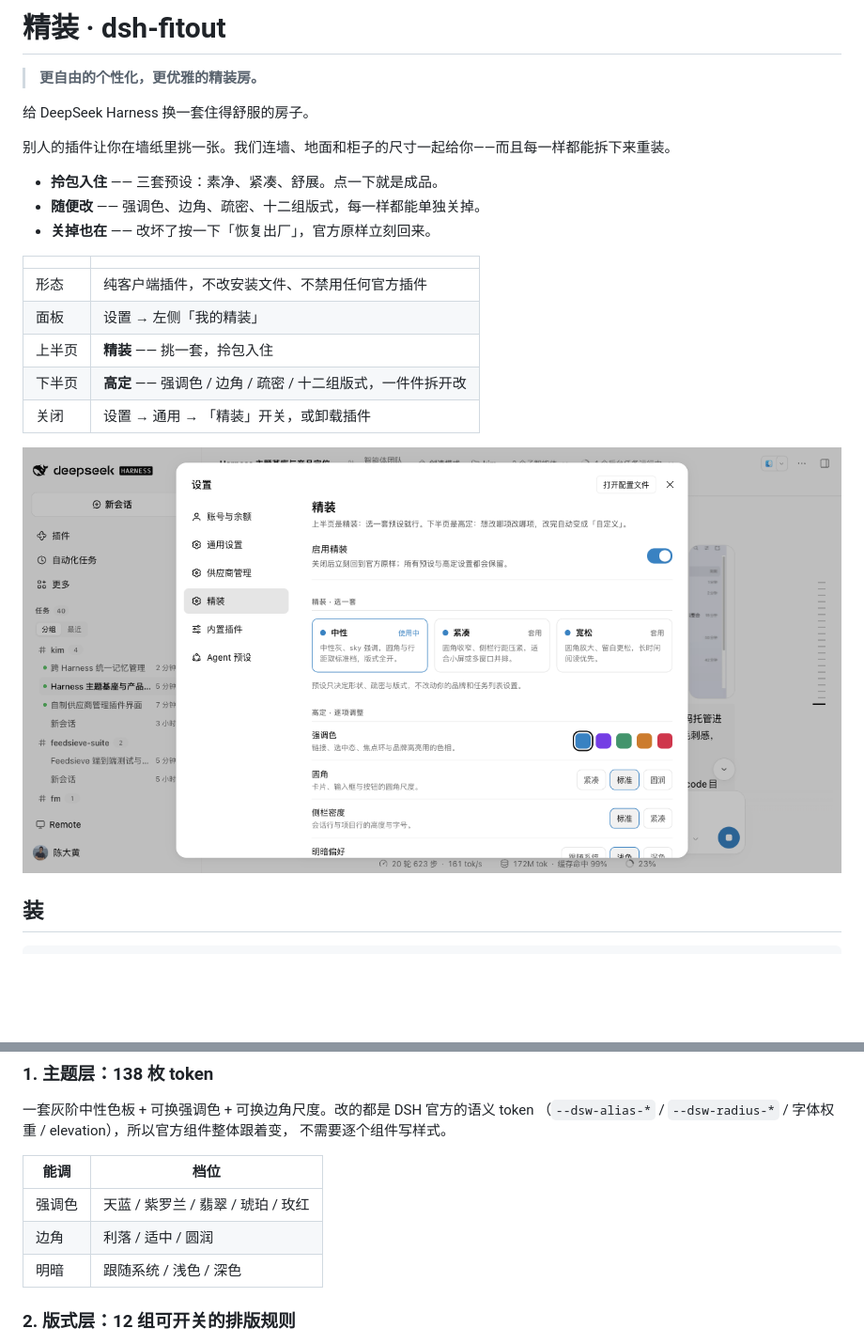
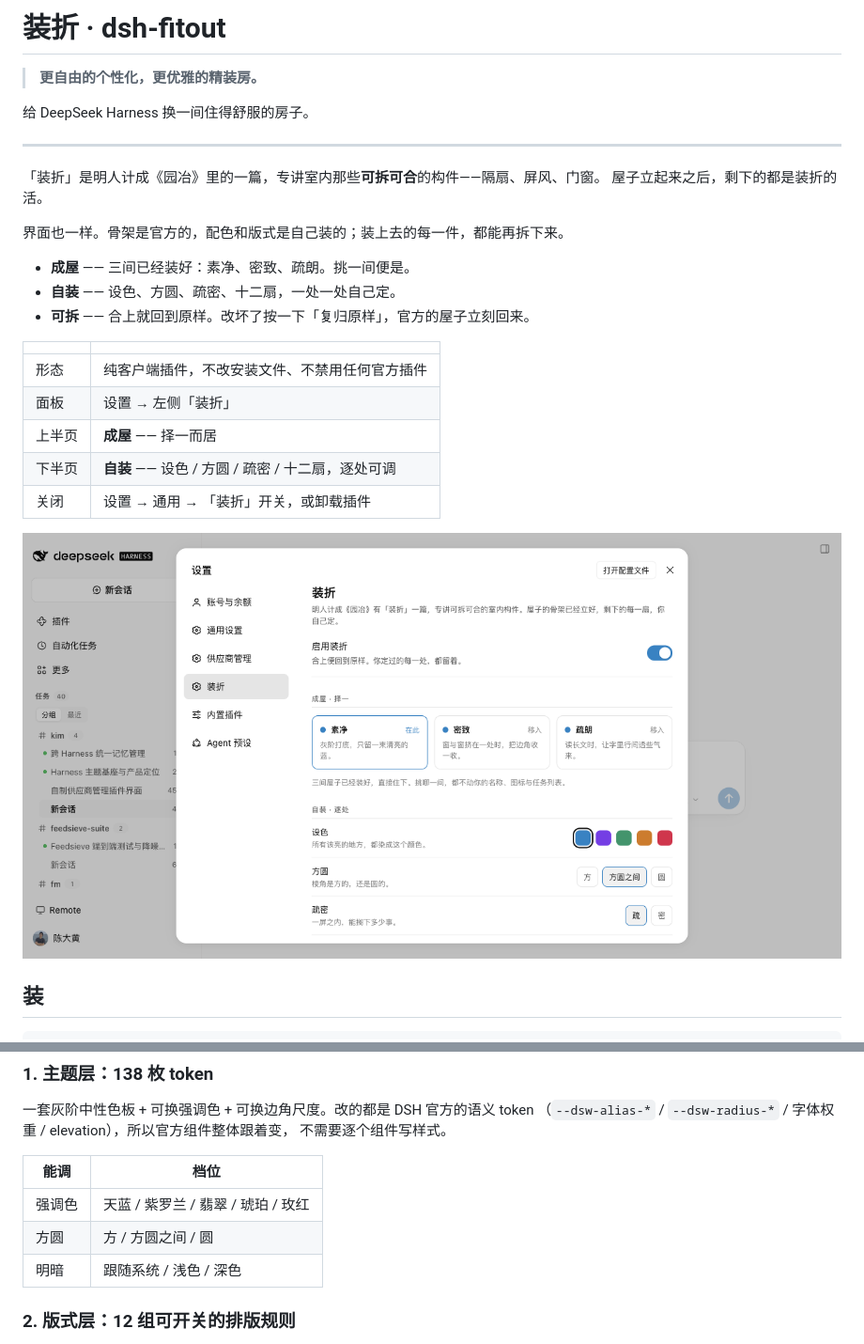
Before and after one commit to realchendahuang/dsh-fitout, a Markdown page: README.md, 2 parts joined by grey strips. Shown at 94% size. GitHub-like rendering; pictures changed too: docs/panel-fitout.png; blank space fills up the shorter version.

Commit message:
文案：回到《园冶》，正名「装折」
村词换雅言，全部取自明代计成《园冶》与宋明居室营造的语汇：

- 产品正名 精装 → 装折（《园冶》篇名，专讲可拆可合的室内构件）
- 菜单 我的精装 → 装折
- 分区 精装/高定 → 成屋/自装（现成的屋子 / 自己装的那间）
- 预设 素净/紧凑/舒展 → 素净/密致/疏朗
- 徽章 住着/住进来 → 在此/移入
- 十二组版式 → 十二扇（开一扇、合上一扇）
- 字段 强调色/边角/密度 → 设色/方圆/疏密
- 按钮 恢复出厂 → 复归原样

英文名 fitout 不动：fit-out 在英式英语里正是室内装修工程，与「装折」互为译名。

```diff
--- a/README.md
+++ b/README.md
@@ -1,22 +1,27 @@
-# 精装 · dsh-fitout
+# 装折 · dsh-fitout
 
 > **更自由的个性化，更优雅的精装房。**
 
-给 DeepSeek Harness 换一套住得舒服的房子。
+给 DeepSeek Harness 换一间住得舒服的房子。
 
-别人的插件让你在墙纸里挑一张。我们连墙、地面和柜子的尺寸一起给你——而且每一样都能拆下来重装。
+---
 
-- **拎包入住** —— 三套预设：素净、紧凑、舒展。点一下就是成品。
-- **随便改** —— 强调色、边角、疏密、十二组版式，每一样都能单独关掉。
-- **关掉也在** —— 改坏了按一下「恢复出厂」，官方原样立刻回来。
+「装折」是明人计成《园冶》里的一篇，专讲室内那些**可拆可合**的构件——隔扇、屏风、门窗。
+屋子立起来之后，剩下的都是装折的活。
+
+界面也一样。骨架是官方的，配色和版式是自己装的；装上去的每一件，都能再拆下来。
+
+- **成屋** —— 三间已经装好：素净、密致、疏朗。挑一间便是。
+- **自装** —— 设色、方圆、疏密、十二扇，一处一处自己定。
+- **可拆** —— 合上就回到原样。改坏了按一下「复归原样」，官方的屋子立刻回来。
 
 | | |
 |---|---|
 | 形态 | 纯客户端插件，不改安装文件、不禁用任何官方插件 |
-| 面板 | 设置 → 左侧「我的精装」 |
-| 上半页 | **精装** —— 挑一套，拎包入住 |
-| 下半页 | **高定** —— 强调色 / 边角 / 疏密 / 十二组版式，一件件拆开改 |
-| 关闭 | 设置 → 通用 → 「精装」开关，或卸载插件 |
+| 面板 | 设置 → 左侧「装折」 |
+| 上半页 | **成屋** —— 择一而居 |
+| 下半页 | **自装** —— 设色 / 方圆 / 疏密 / 十二扇，逐处可调 |
+| 关闭 | 设置 → 通用 → 「装折」开关，或卸载插件 |
 
 ![精装面板](docs/panel-fitout.png)
 
@@ -43,7 +48,7 @@ dsh plugin --profile desktop add /Users/you/code/dsh-fitout
 | 能调 | 档位 |
 |---|---|
 | 强调色 | 天蓝 / 紫罗兰 / 翡翠 / 琥珀 / 玫红 |
-| 边角 | 利落 / 适中 / 圆润 |
+| 方圆 | 方 / 方圆之间 / 圆 |
 | 明暗 | 跟随系统 / 浅色 / 深色 |
 
 ### 2. 版式层：12 组可开关的排版规则
```
Also changed, not shown: 3 other files.
